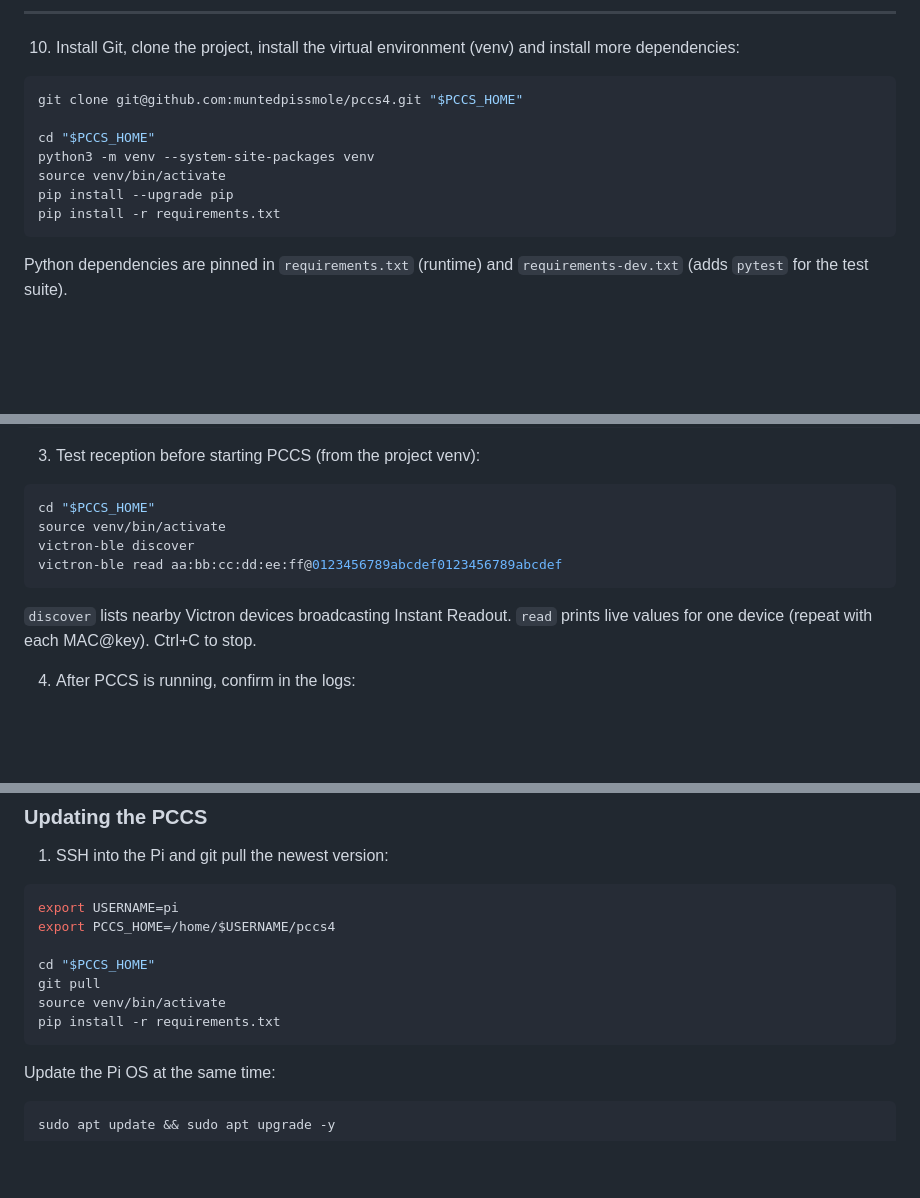
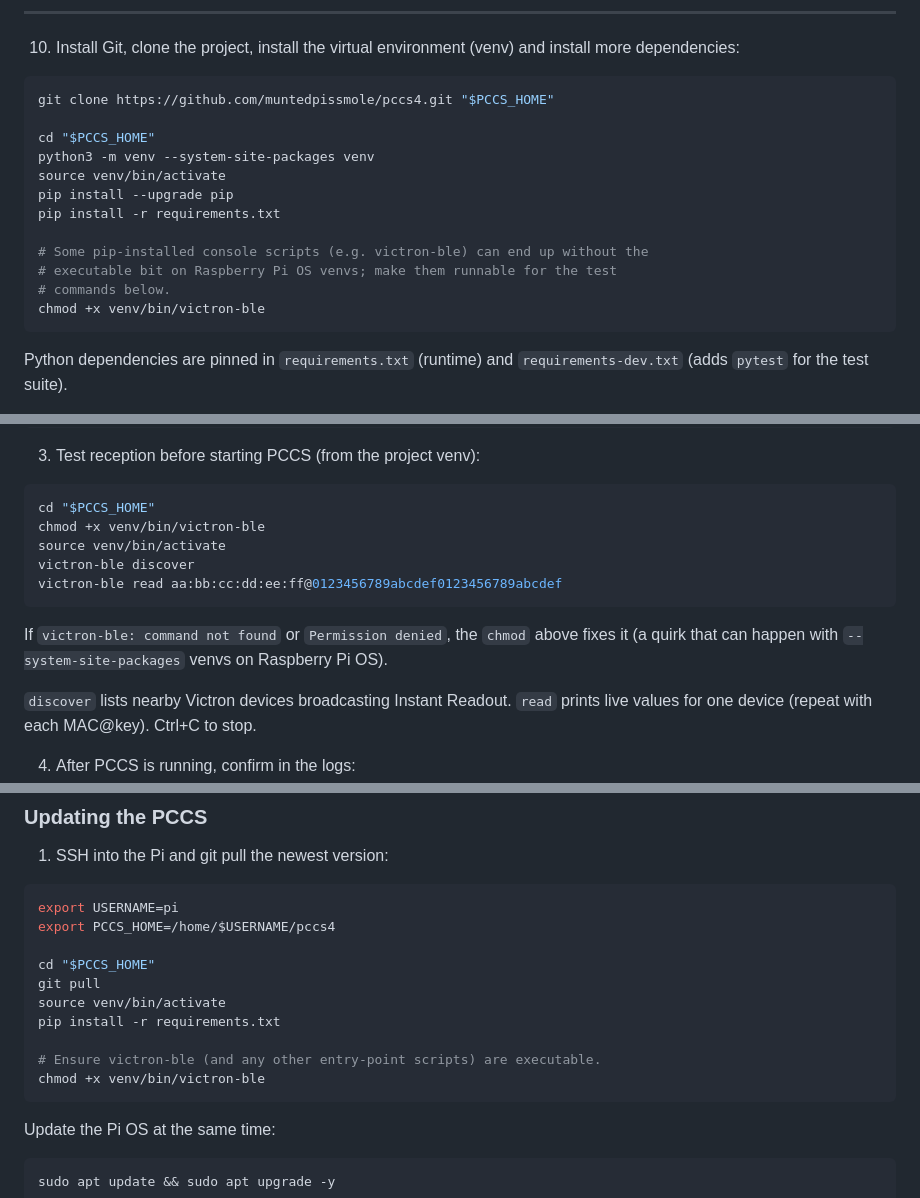
Before and after one commit to muntedpissmole/pccs4, a Markdown page: README.md, 3 parts joined by grey strips. Drawn GitHub-style; blank space fills up the shorter version.

````diff
--- a/README.md
+++ b/README.md
@@ -278,13 +278,18 @@ sudo systemctl restart nginx
 ---
 10. Install Git, clone the project, install the virtual environment (venv) and install more dependencies:
 ```bash
-git clone git@github.com:muntedpissmole/pccs4.git "$PCCS_HOME"
+git clone https://github.com/muntedpissmole/pccs4.git "$PCCS_HOME"
 
 cd "$PCCS_HOME"
 python3 -m venv --system-site-packages venv
 source venv/bin/activate
 pip install --upgrade pip
 pip install -r requirements.txt
+
+# Some pip-installed console scripts (e.g. victron-ble) can end up without the
+# executable bit on Raspberry Pi OS venvs; make them runnable for the test
+# commands below.
+chmod +x venv/bin/victron-ble
 ```
 
 Python dependencies are pinned in `requirements.txt` (runtime) and `requirements-dev.txt` (adds `pytest` for the test suite).
@@ -413,10 +418,13 @@ mppt_key      = fedcba9876543210fedcba9876543210
 
 ```bash
 cd "$PCCS_HOME"
+chmod +x venv/bin/victron-ble
 source venv/bin/activate
 victron-ble discover
 victron-ble read aa:bb:cc:dd:ee:ff@0123456789abcdef0123456789abcdef
 ```
+
+If `victron-ble: command not found` or `Permission denied`, the `chmod` above fixes it (a quirk that can happen with `--system-site-packages` venvs on Raspberry Pi OS).
 
 `discover` lists nearby Victron devices broadcasting Instant Readout. `read` prints live values for one device (repeat with each MAC@key). Ctrl+C to stop.
 
@@ -490,6 +498,9 @@ cd "$PCCS_HOME"
 git pull
 source venv/bin/activate
 pip install -r requirements.txt
+
+# Ensure victron-ble (and any other entry-point scripts) are executable.
+chmod +x venv/bin/victron-ble
 ```
 
 Update the Pi OS at the same time:
````
